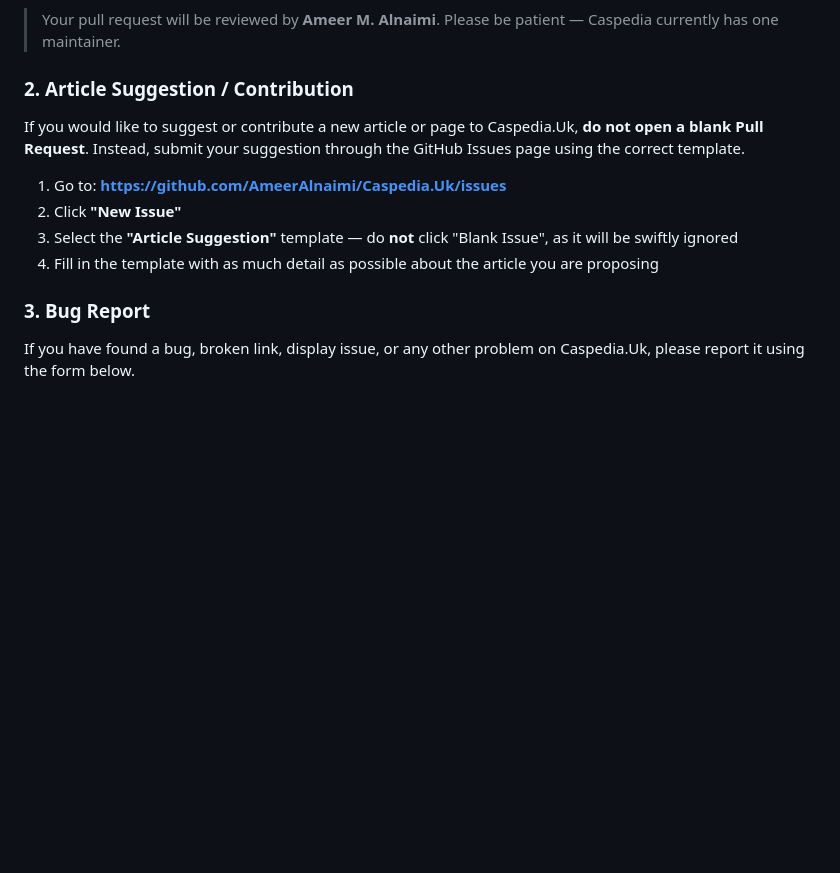
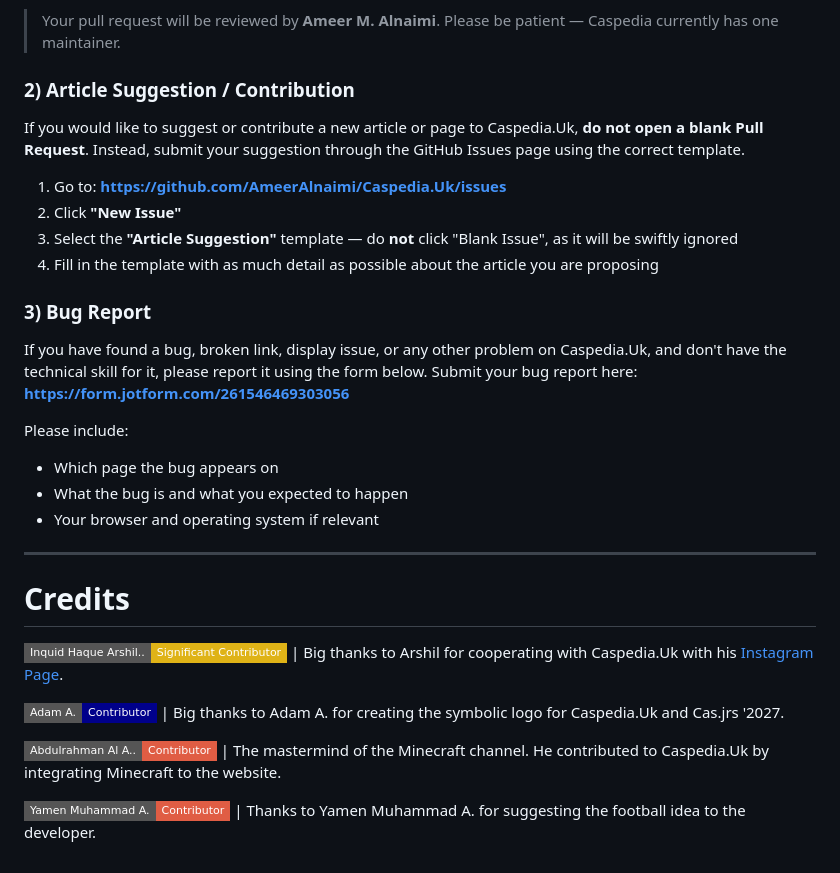
Before and after one commit to AmeerAlnaimi/Caspedia.Uk, a Markdown page: README.md, the part around one of its changes. Drawn GitHub-style; badges without logos; blank space fills up the shorter version.

```diff
--- a/README.md
+++ b/README.md
@@ -93,7 +93,7 @@ Go to your fork on GitHub and click **"Compare & pull request"**. Write a clear
 
 > Your pull request will be reviewed by **Ameer M. Alnaimi**. Please be patient — Caspedia currently has one maintainer.
 
- ### 2. Article Suggestion / Contribution
+ ### 2) Article Suggestion / Contribution
 
 If you would like to suggest or contribute a new article or page to Caspedia.Uk, **do not open a blank Pull Request**. Instead, submit your suggestion through the GitHub Issues page using the correct template.
 1. Go to: **[https://github.com/AmeerAlnaimi/Caspedia.Uk/issues](https://github.com/AmeerAlnaimi/Caspedia.Uk/issues)**
@@ -101,6 +101,24 @@ If you would like to suggest or contribute a new article or page to Caspedia.Uk,
 3. Select the **"Article Suggestion"** template — do **not** click "Blank Issue", as it will be swiftly ignored
 4. Fill in the template with as much detail as possible about the article you are proposing
 
-### 3. Bug Report
+### 3) Bug Report
 
-If you have found a bug, broken link, display issue, or any other problem on Caspedia.Uk, please report it using the form below.
+If you have found a bug, broken link, display issue, or any other problem on Caspedia.Uk, and don't have the technical skill for it, please report it using the form below.
+Submit your bug report here:
+**[https://form.jotform.com/261546469303056](https://form.jotform.com/261546469303056)**
+
+Please include:
+- Which page the bug appears on
+- What the bug is and what you expected to happen
+- Your browser and operating system if relevant
+
+---
+
+# Credits
+![Static Badge](https://img.shields.io/badge/Inquid%20Haque%20Arshil..%20-Significant%20Contributor-yellow?style=flat-square) | Big thanks to Arshil for cooperating with Caspedia.Uk with his <a href="https://www.instagram.com/cas.jrs27/"> Instagram Page</a>.
+
+![Static Badge](https://img.shields.io/badge/Adam%20A.%20-Contributor-darkblue?style=flat-square) | Big thanks to Adam A. for creating the symbolic logo for Caspedia.Uk and Cas.jrs '2027.
+
+![Static Badge](https://img.shields.io/badge/Abdulrahman%20Al%20A..%20-Contributor-red?style=flat-square) | The mastermind of the Minecraft channel. He contributed to Caspedia.Uk by integrating Minecraft to the website.
+
+![Static Badge](https://img.shields.io/badge/Yamen%20Muhammad%20A.%20-Contributor-red?style=flat-square) | Thanks to Yamen Muhammad A. for suggesting the football idea to the developer.
```
Also changed, not shown: other parts of README.md (+1 -1 lines).
